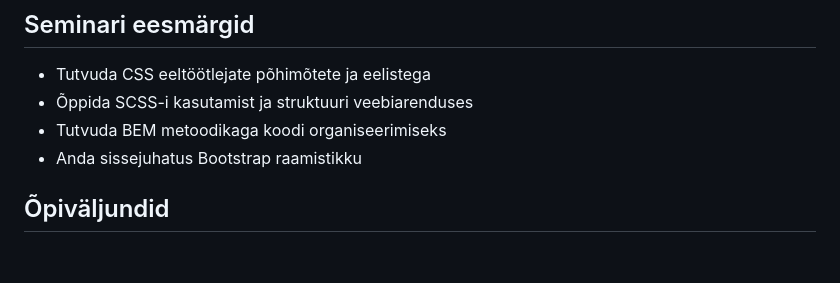
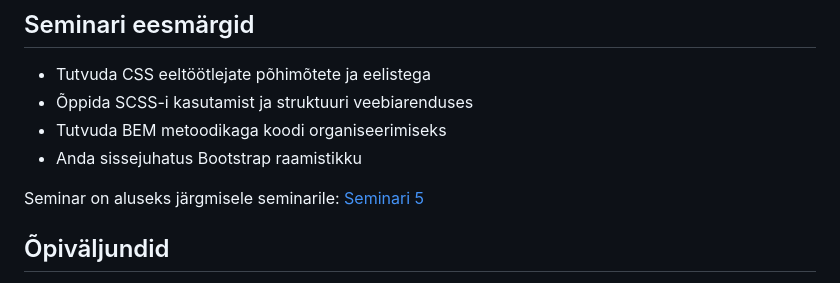
Before and after one commit to jubejuss/tunnikavad-sass-bootstrap, a Markdown page: README.md, the part around the change. Drawn GitHub-style; blank space fills up the shorter version.

Commit message:
add next seminar link to README top

```diff
--- a/README.md
+++ b/README.md
@@ -6,6 +6,8 @@
 - Õppida SCSS-i kasutamist ja struktuuri veebiarenduses
 - Tutvuda BEM metoodikaga koodi organiseerimiseks
 - Anda sissejuhatus Bootstrap raamistikku
+
+Seminar on aluseks järgmisele seminarile: [Seminari 5](jarelseminar/README.md)
 
 ## Õpiväljundid
 - Õppija selgitab CSS eeltöötlejate eeliseid traditsioonilise CSS-i ees
```
